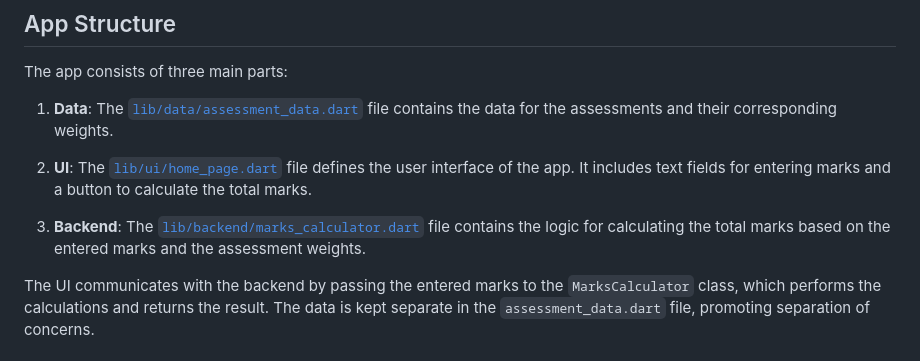
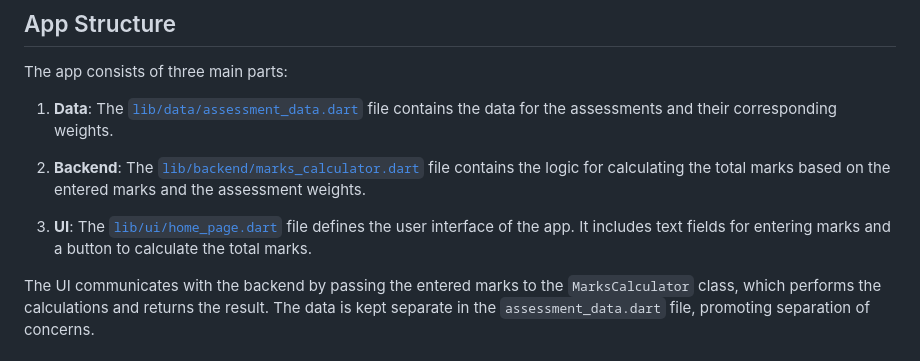
Before and after one commit to manighahrmani/programming_marks_calculator, a Markdown page: README.md, the part around the change. Drawn GitHub-style.

Commit message:
refactor: Rearrange file structure for better organization

```diff
--- a/README.md
+++ b/README.md
@@ -43,9 +43,9 @@ The app consists of three main parts:
 
 1. **Data**: The [`lib/data/assessment_data.dart`](https://github.com/manighahrmani/programming_marks_calculator/tree/main/lib/data/assessment_data.dart) file contains the data for the assessments and their corresponding weights.
 
-2. **UI**: The [`lib/ui/home_page.dart`](https://github.com/manighahrmani/programming_marks_calculator/tree/main/lib/ui/home_page.dart) file defines the user interface of the app. It includes text fields for entering marks and a button to calculate the total marks.
+2. **Backend**: The [`lib/backend/marks_calculator.dart`](https://github.com/manighahrmani/programming_marks_calculator/tree/main/lib/backend/marks_calculator.dart) file contains the logic for calculating the total marks based on the entered marks and the assessment weights.
 
-3. **Backend**: The [`lib/backend/marks_calculator.dart`](https://github.com/manighahrmani/programming_marks_calculator/tree/main/lib/backend/marks_calculator.dart) file contains the logic for calculating the total marks based on the entered marks and the assessment weights.
+3. **UI**: The [`lib/ui/home_page.dart`](https://github.com/manighahrmani/programming_marks_calculator/tree/main/lib/ui/home_page.dart) file defines the user interface of the app. It includes text fields for entering marks and a button to calculate the total marks.
 
 The UI communicates with the backend by passing the entered marks to the `MarksCalculator` class, which performs the calculations and returns the result. The data is kept separate in the `assessment_data.dart` file, promoting separation of concerns.
 
```
